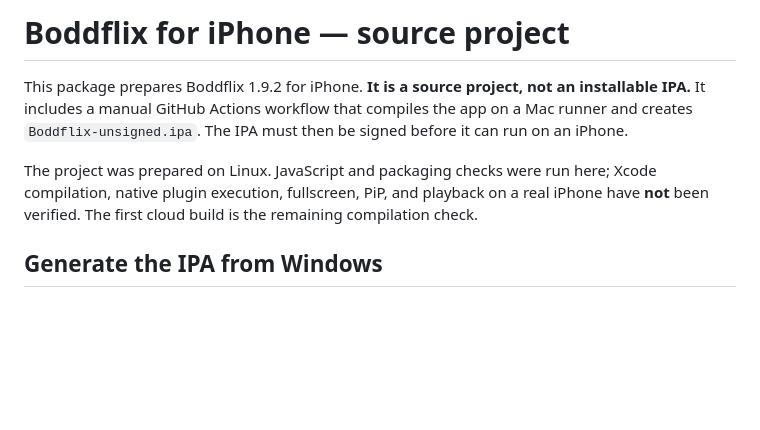
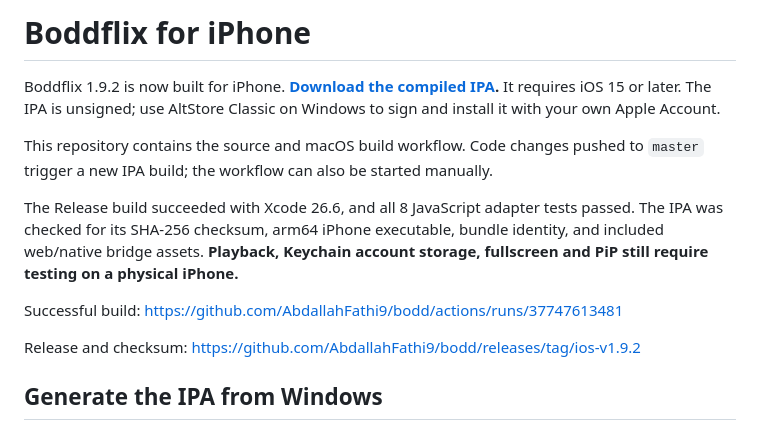
Before and after one commit to AbdallahFathi9/bodd, a Markdown page: README.md, the part around the change. Drawn GitHub-style; blank space fills up the shorter version.

Commit message:
Document the successful iPhone build and verified IPA download

```diff
--- a/README.md
+++ b/README.md
@@ -1,8 +1,14 @@
-# Boddflix for iPhone — source project
+# Boddflix for iPhone
 
-This package prepares Boddflix 1.9.2 for iPhone. **It is a source project, not an installable IPA.** It includes a manual GitHub Actions workflow that compiles the app on a Mac runner and creates `Boddflix-unsigned.ipa`. The IPA must then be signed before it can run on an iPhone.
+Boddflix 1.9.2 is now built for iPhone. **[Download the compiled IPA](https://github.com/AbdallahFathi9/bodd/releases/download/ios-v1.9.2/Boddflix-unsigned.ipa).** It requires iOS 15 or later. The IPA is unsigned; use AltStore Classic on Windows to sign and install it with your own Apple Account.
 
-The project was prepared on Linux. JavaScript and packaging checks were run here; Xcode compilation, native plugin execution, fullscreen, PiP, and playback on a real iPhone have **not** been verified. The first cloud build is the remaining compilation check.
+This repository contains the source and macOS build workflow. Code changes pushed to `master` trigger a new IPA build; the workflow can also be started manually.
+
+The Release build succeeded with Xcode 26.6, and all 8 JavaScript adapter tests passed. The IPA was checked for its SHA-256 checksum, arm64 iPhone executable, bundle identity, and included web/native bridge assets. **Playback, Keychain account storage, fullscreen and PiP still require testing on a physical iPhone.**
+
+Successful build: https://github.com/AbdallahFathi9/bodd/actions/runs/37747613481
+
+Release and checksum: https://github.com/AbdallahFathi9/bodd/releases/tag/ios-v1.9.2
 
 ## Generate the IPA from Windows
 
```
